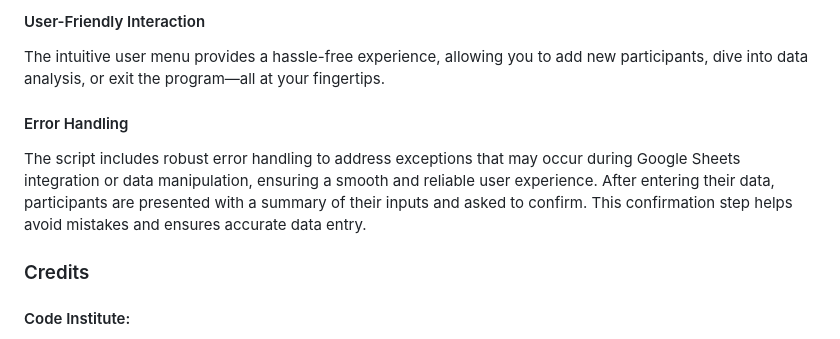
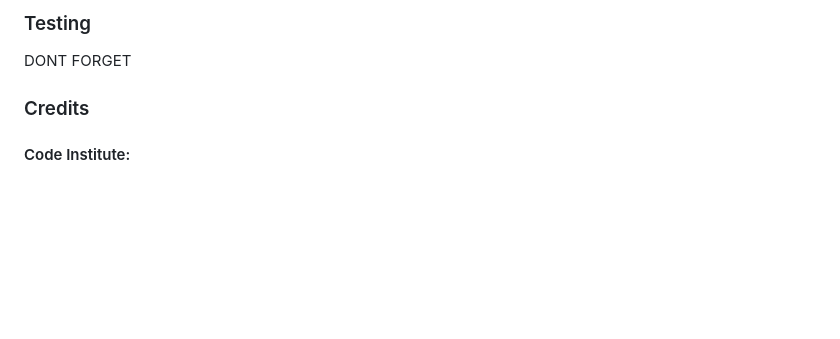
Before and after one commit to GlennJohansson85/Project_3_Survey, a Markdown page: README.md, the part around the change printed below. Rendered like a GitHub page; blank space fills up the shorter version.

Commit message:
Update README.md
ADD Testing chapter

```diff
--- a/README.md
+++ b/README.md
@@ -45,10 +46,8 @@ With a simple menu option, the analyst can instantly access insightful data anal
 
-#### User-Friendly Interaction
-The intuitive user menu provides a hassle-free experience, allowing you to add new participants, dive into data analysis, or exit the program—all at your fingertips.
+### Testing
 
-#### Error Handling
-The script includes robust error handling to address exceptions that may occur during Google Sheets integration or data manipulation, ensuring a smooth and reliable user experience.
-After entering their data, participants are presented with a summary of their inputs and asked to confirm. This confirmation step helps avoid mistakes and ensures accurate data entry.
+DONT FORGET
+
 
 ### Credits
 
```
Also changed, not shown: other parts of README.md (+1 -0 lines).
